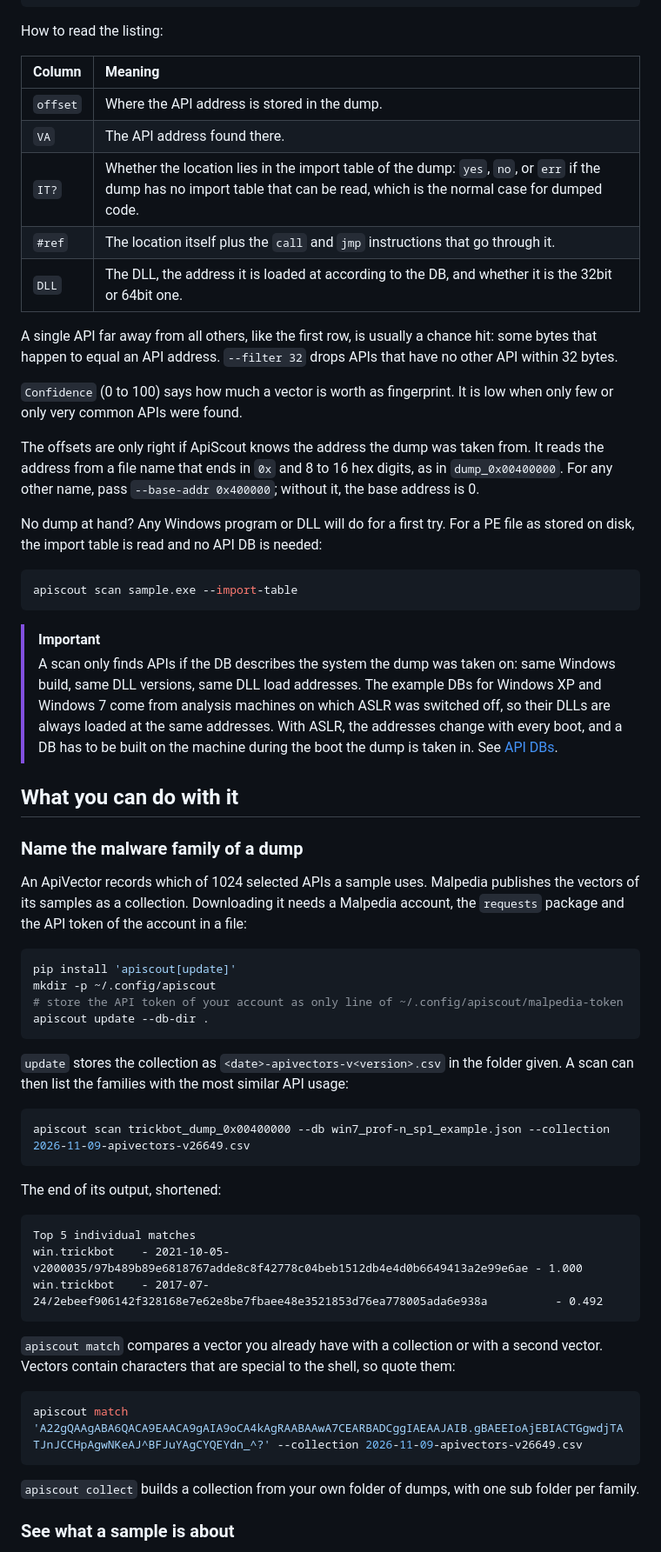
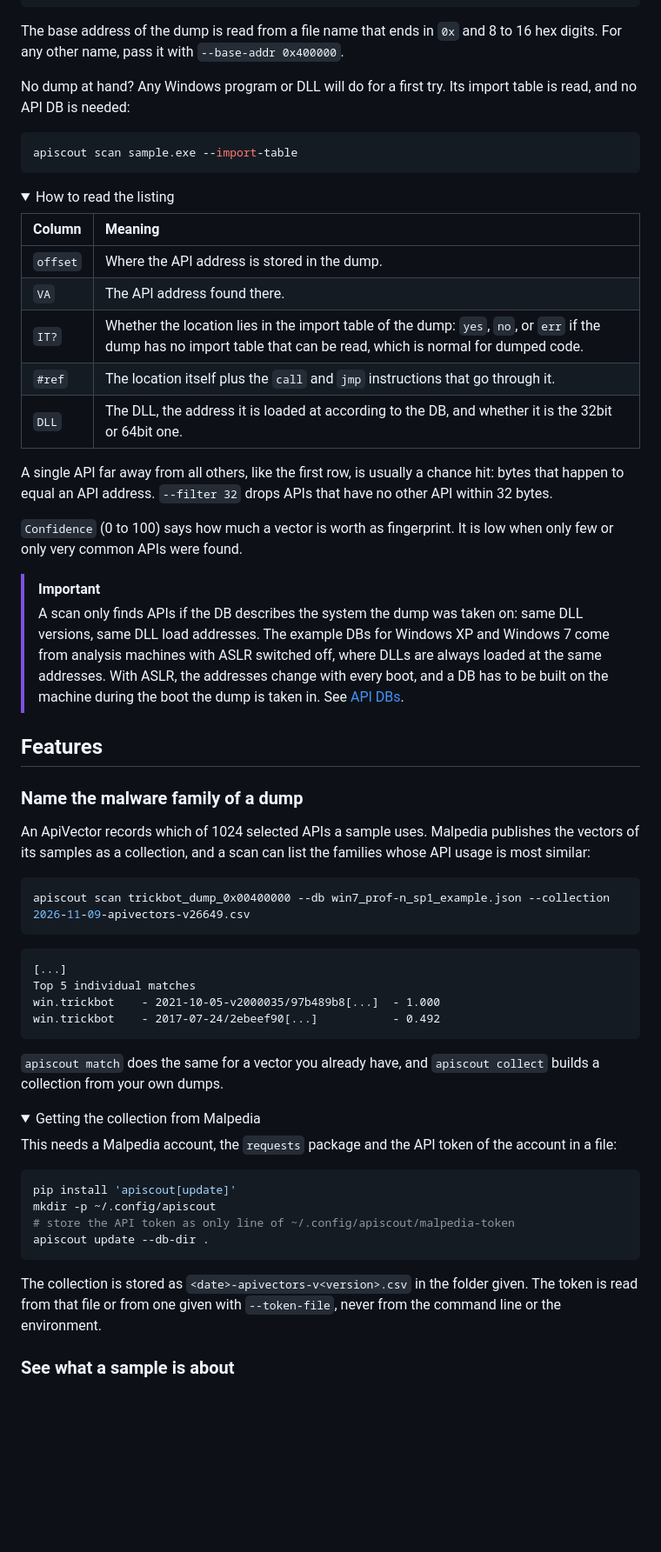
Before and after one commit to danielplohmann/apiscout, a Markdown page: README.md, the part around one of its changes. Shown at 87% size. GitHub-like rendering; folded sections open; blank space fills up the shorter version.

````diff
--- a/README.md
+++ b/README.md
@@ -40,65 +38,68 @@ Microsoft Windows 7 Professional N: 154 / 181 (85.08%) APIs covered in WinApi102
     Confidence: 89.37009000226523
 ```
 
-How to read the listing:
+The base address of the dump is read from a file name that ends in `0x` and 8 to 16 hex digits. For any other name, pass it with `--base-addr 0x400000`.
+
+No dump at hand? Any Windows program or DLL will do for a first try. Its import table is read, and no API DB is needed:
+
+```bash
+apiscout scan sample.exe --import-table
+```
+
+<details>
+<summary>How to read the listing</summary>
 
 | Column | Meaning |
 | :--- | :--- |
 | `offset` | Where the API address is stored in the dump. |
 | `VA` | The API address found there. |
-| `IT?` | Whether the location lies in the import table of the dump: `yes`, `no`, or `err` if the dump has no import table that can be read, which is the normal case for dumped code. |
+| `IT?` | Whether the location lies in the import table of the dump: `yes`, `no`, or `err` if the dump has no import table that can be read, which is normal for dumped code. |
 | `#ref` | The location itself plus the `call` and `jmp` instructions that go through it. |
 | `DLL` | The DLL, the address it is loaded at according to the DB, and whether it is the 32bit or 64bit one. |
 
-A single API far away from all others, like the first row, is usually a chance hit: some bytes that happen to equal an API address. `--filter 32` drops APIs that have no other API within 32 bytes.
+A single API far away from all others, like the first row, is usually a chance hit: bytes that happen to equal an API address. `--filter 32` drops APIs that have no other API within 32 bytes.
 
 `Confidence` (0 to 100) says how much a vector is worth as fingerprint. It is low when only few or only very common APIs were found.
 
-The offsets are only right if ApiScout knows the address the dump was taken from. It reads the address from a file name that ends in `0x` and 8 to 16 hex digits, as in `dump_0x00400000`. For any other name, pass `--base-addr 0x400000`; without it, the base address is 0.
-
-No dump at hand? Any Windows program or DLL will do for a first try. For a PE file as stored on disk, the import table is read and no API DB is needed:
-
-```bash
-apiscout scan sample.exe --import-table
-```
+</details>
 
 > [!IMPORTANT]
-> A scan only finds APIs if the DB describes the system the dump was taken on: same Windows build, same DLL versions, same DLL load addresses. The example DBs for Windows XP and Windows 7 come from analysis machines on which ASLR was switched off, so their DLLs are always loaded at the same addresses. With ASLR, the addresses change with every boot, and a DB has to be built on the machine during the boot the dump is taken in. See [API DBs](#api-dbs).
+> A scan only finds APIs if the DB describes the system the dump was taken on: same DLL versions, same DLL load addresses. The example DBs for Windows XP and Windows 7 come from analysis machines with ASLR switched off, where DLLs are always loaded at the same addresses. With ASLR, the addresses change with every boot, and a DB has to be built on the machine during the boot the dump is taken in. See [API DBs](#api-dbs).
 
-## What you can do with it
+## Features
 
 ### Name the malware family of a dump
 
-An ApiVector records which of 1024 selected APIs a sample uses. Malpedia publishes the vectors of its samples as a collection. Downloading it needs a Malpedia account, the `requests` package and the API token of the account in a file:
-
-```bash
-pip install 'apiscout[update]'
-mkdir -p ~/.config/apiscout
-# store the API token of your account as only line of ~/.config/apiscout/malpedia-token
-apiscout update --db-dir .
-```
-
-`update` stores the collection as `<date>-apivectors-v<version>.csv` in the folder given. A scan can then list the families with the most similar API usage:
+An ApiVector records which of 1024 selected APIs a sample uses. Malpedia publishes the vectors of its samples as a collection, and a scan can list the families whose API usage is most similar:
 
 ```bash
 apiscout scan trickbot_dump_0x00400000 --db win7_prof-n_sp1_example.json --collection 2026-11-09-apivectors-v26649.csv
 ```
 
-The end of its output, shortened:
-
 ```text
+[...]
 Top 5 individual matches
-win.trickbot    - 2021-10-05-v2000035/97b489b89e6818767adde8c8f42778c04beb1512db4e4d0b6649413a2e99e6ae - 1.000
-win.trickbot    - 2017-07-24/2ebeef906142f328168e7e62e8be7fbaee48e3521853d76ea778005ada6e938a          - 0.492
+win.trickbot    - 2021-10-05-v2000035/97b489b8[...]  - 1.000
+win.trickbot    - 2017-07-24/2ebeef90[...]           - 0.492
 ```
 
-`apiscout match` compares a vector you already have with a collection or with a second vector. Vectors contain characters that are special to the shell, so quote them:
+`apiscout match` does the same for a vector you already have, and `apiscout collect` builds a collection from your own dumps.
+
+<details>
+<summary>Getting the collection from Malpedia</summary>
+
+This needs a Malpedia account, the `requests` package and the API token of the account in a file:
 
 ```bash
-apiscout match 'A22gQAAgABA6QACA9EAACA9gAIA9oCA4kAgRAABAAwA7CEARBADCggIAEAAJAIB.gBAEEIoAjEBIACTGgwdjTATJnJCCHpAgwNKeAJ^BFJuYAgCYQEYdn_^?' --collection 2026-11-09-apivectors-v26649.csv
+pip install 'apiscout[update]'
+mkdir -p ~/.config/apiscout
+# store the API token as only line of ~/.config/apiscout/malpedia-token
+apiscout update --db-dir .
 ```
 
-`apiscout collect` builds a collection from your own folder of dumps, with one sub folder per family.
+The collection is stored as `<date>-apivectors-v<version>.csv` in the folder given. The token is read from that file or from one given with `--token-file`, never from the command line or the environment.
+
+</details>
 
 ### See what a sample is about
 
````
Also changed, not shown: other parts of README.md (+67 -51 lines), docs/images/ghidra.png, docs/images/ida.png.
